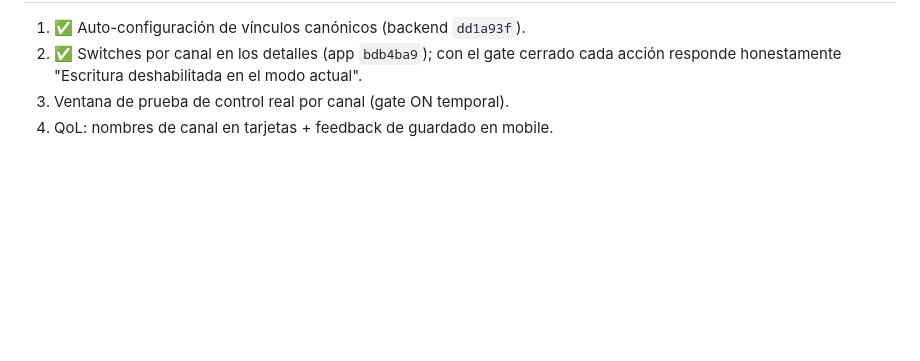
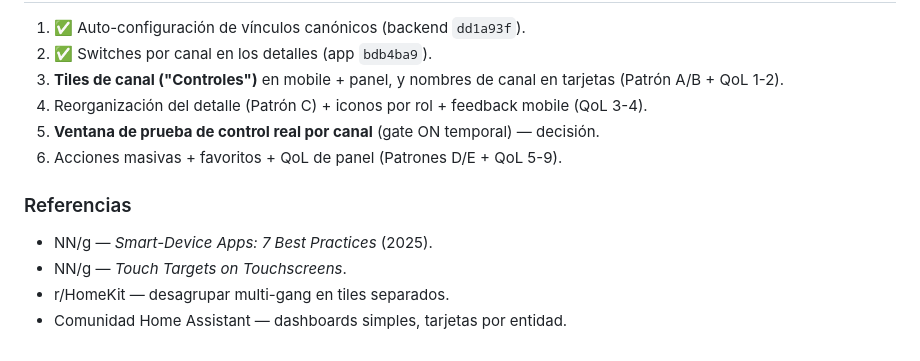
Before and after one commit to Suprimir/gamma-app, a Markdown page: docs/gestion-dispositivos.md, the part around one of its changes. GitHub-like rendering; blank space fills up the shorter version.

```diff
--- a/docs/gestion-dispositivos.md
+++ b/docs/gestion-dispositivos.md
@@ -71,6 +149,16 @@ físicas **bloqueadas por diseño** (`GAMMA_PHYSICAL_EXECUTION_ENABLED=false`).
 
 1. ✅ Auto-configuración de vínculos canónicos (backend `dd1a93f`).
-2. ✅ Switches por canal en los detalles (app `bdb4ba9`); con el gate cerrado
-   cada acción responde honestamente "Escritura deshabilitada en el modo actual".
-3. Ventana de prueba de control real por canal (gate ON temporal).
-4. QoL: nombres de canal en tarjetas + feedback de guardado en mobile.
+2. ✅ Switches por canal en los detalles (app `bdb4ba9`).
+3. **Tiles de canal ("Controles")** en mobile + panel, y nombres de canal en
+   tarjetas (Patrón A/B + QoL 1-2).
+4. Reorganización del detalle (Patrón C) + iconos por rol + feedback mobile
+   (QoL 3-4).
+5. **Ventana de prueba de control real por canal** (gate ON temporal) — decisión.
+6. Acciones masivas + favoritos + QoL de panel (Patrones D/E + QoL 5-9).
+
+### Referencias
+
+- NN/g — *Smart-Device Apps: 7 Best Practices* (2025).
+- NN/g — *Touch Targets on Touchscreens*.
+- r/HomeKit — desagrupar multi-gang en tiles separados.
+- Comunidad Home Assistant — dashboards simples, tarjetas por entidad.
```
Also changed, not shown: other parts of docs/gestion-dispositivos.md (+79 -1 lines).
